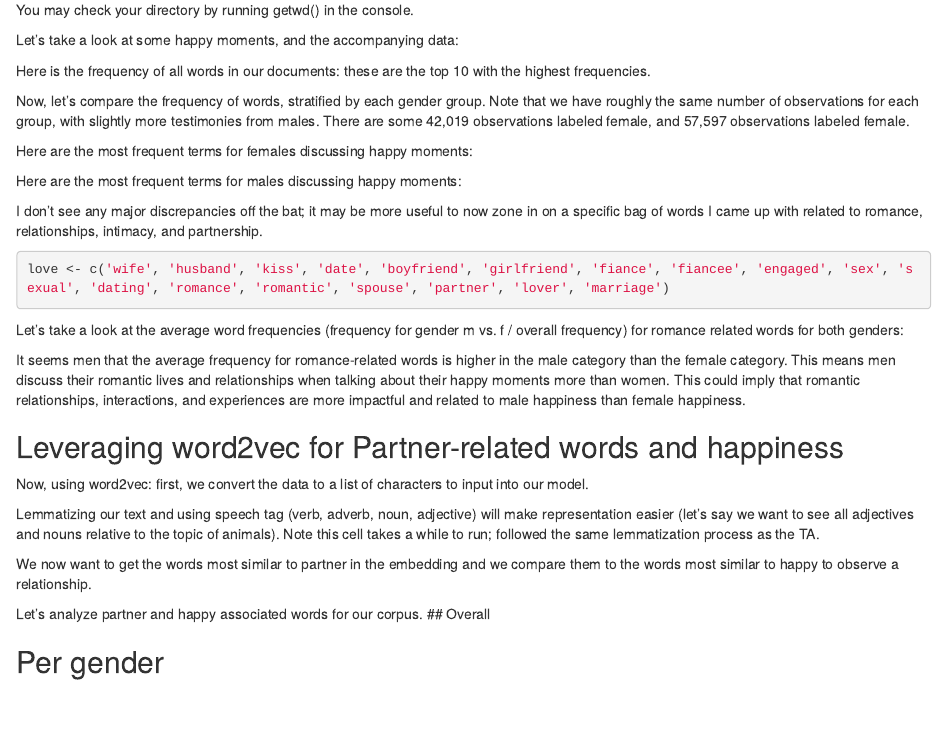
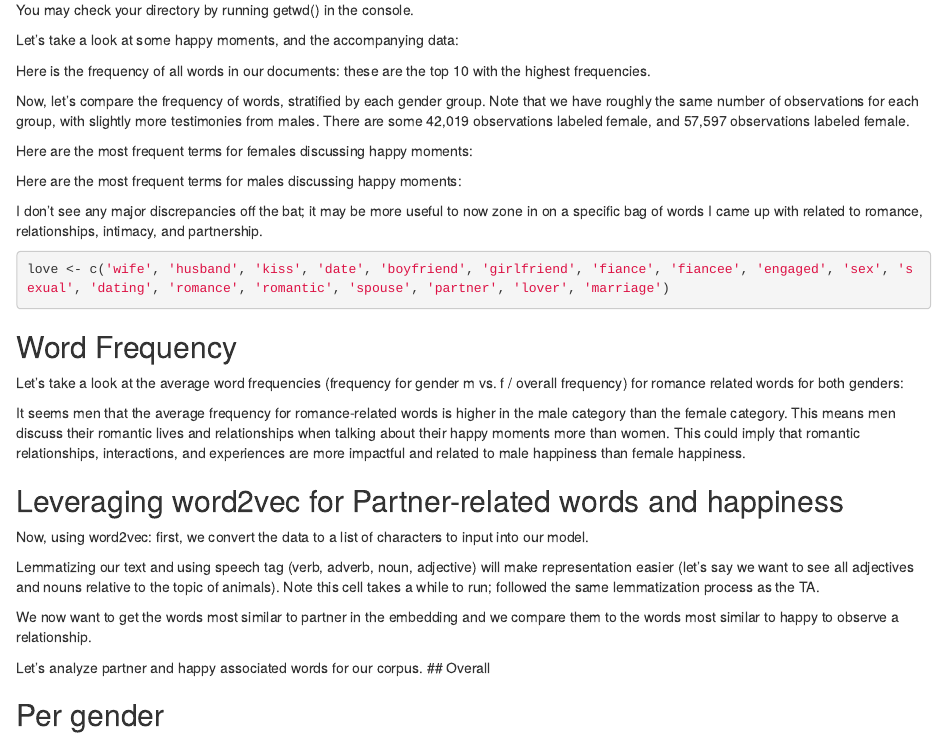
Before and after one commit to TZstatsADS/ads-fall2023-project1-nm3224, an R Markdown document (doc/project_1.Rmd): the page in a window 1100 px wide, from 340 px down. Rendered offline with R 4.5, knitr and Pandoc, with nearby package versions; the code chunks are not run, so their results and figures are left out.

Commit message:
misc
misc

````diff
--- a/doc/project_1.Rmd
+++ b/doc/project_1.Rmd
@@ -116,6 +116,7 @@ romance_male$avg_freq <- romance_male$freq / romance$freq
 romance_female$avg_freq <- romance_female$freq / romance$freq
 ```
 
+## Word Frequency
 Let's take a look at the average word frequencies (frequency for gender m vs. f / overall frequency) for romance related words for both genders:
 ```{r plot word frequencies for genders, echo=FALSE}
 romance_df <- rbind(romance_male, romance_female)
````
Also changed, not shown: doc/Project_1.pdf (added), doc/project_1_files/figure-html/plot word frequencies for genders-1.png (added).
